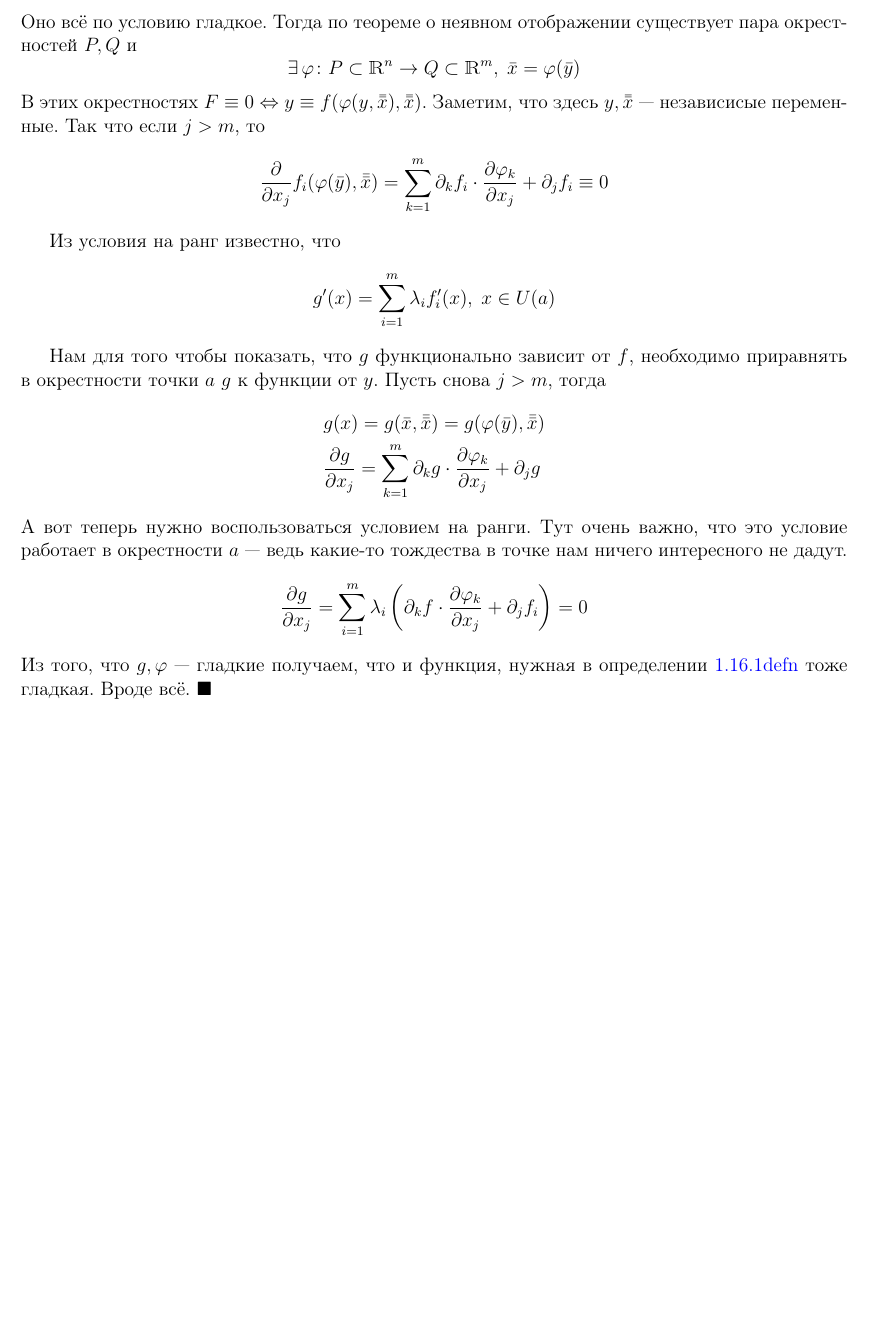
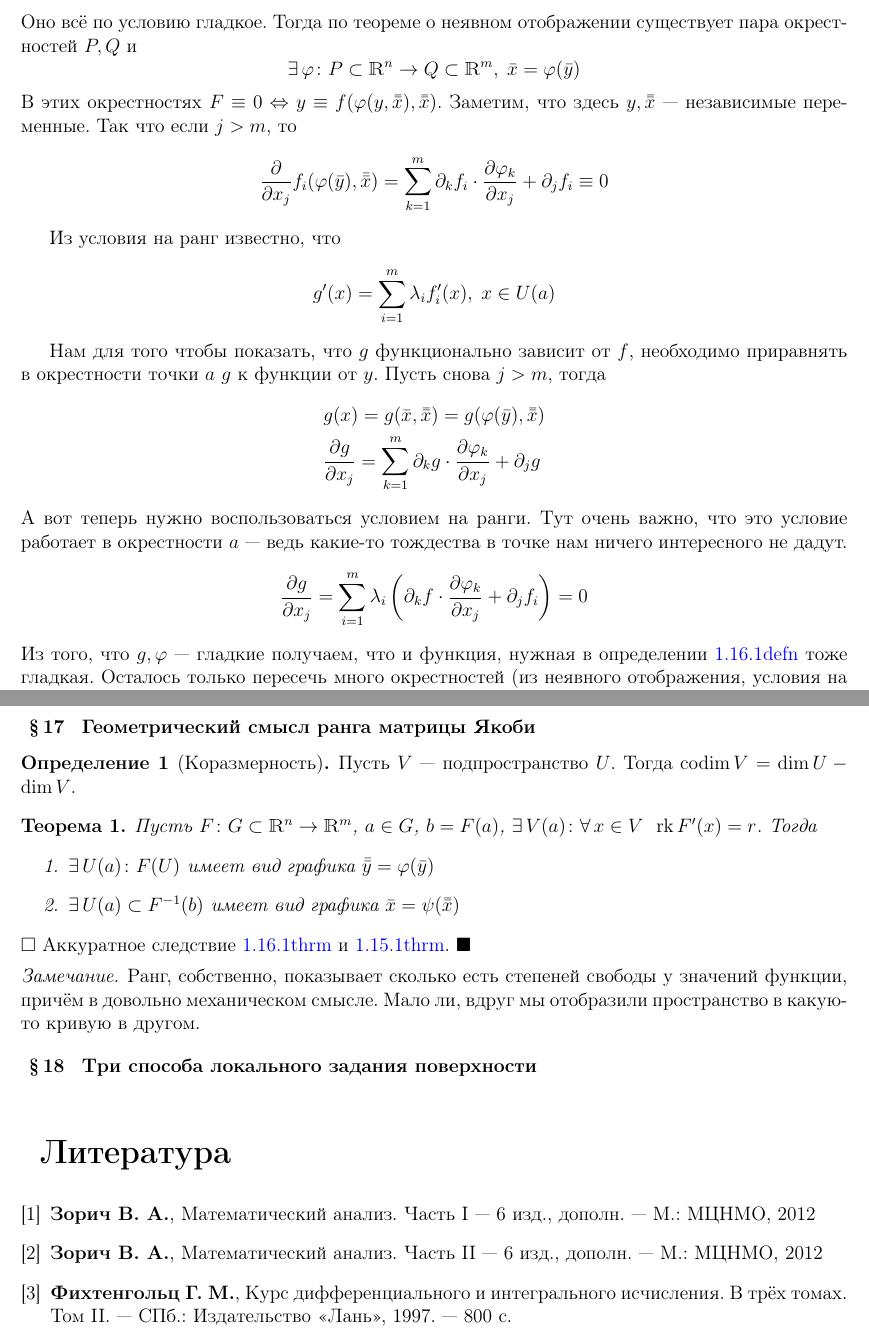
Before and after one commit to vleugelcomplement/astroconsp, a LaTeX document (Calculus2016aut/main.tex, which reads Calculus2016aut/tex/DiffInSpace/diff_in_space.tex, notes.cls): part of page 12 of 12 before the commit and two parts of pages 12 and 13 of 13 after it, the two joined at a grey line, cut so that both start at the same text, the shorter picture padded with empty space. Compiled offline with pdfLaTeX.

Commit message:
geom interpretation of jacobi matrix, typos

```diff
--- a/Calculus2016aut/main.tex
+++ b/Calculus2016aut/main.tex
@@ -16,4 +16,24 @@
 \chapter{Анализ в \texorpdfstring{$\R^n$}{}}
 \input{tex/DiffInSpace/diff_in_space}
 
+\begin{thebibliography}{9}
+\addcontentsline{toc}{section}{Использованная литература}
+  \bibitem{zorich1}
+  \textbf{Зорич~В.~А.},
+  Математический анализ. Часть~I ---
+  6 изд.,~дополн.~---
+  М.:~МЦНМО, 2012
+
+  \bibitem{zorich2}
+  \textbf{Зорич~В.~А.},
+  Математический анализ. Часть~II ---
+  6 изд.,~дополн.~---
+  М.:~МЦНМО, 2012
+
+  \bibitem{ficht2}
+  \textbf{Фихтенгольц~Г.~М.},
+  Курс дифференциального и интегрального исчисления. В трёх томах. Том~II.~---
+  СПб.:~Издательство <<Лань>>, 1997.~---
+  800~с.
+\end{thebibliography}
 \end{document}
--- a/Calculus2016aut/tex/DiffInSpace/diff_in_space.tex
+++ b/Calculus2016aut/tex/DiffInSpace/diff_in_space.tex
@@ -747,7 +747,7 @@
     \exists\,\varphi \colon P\subset \R^n \to Q\subset \R^m, \;  \bar x = \varphi(\bar y)
   \]
   В этих окрестностях $F\equiv 0 \Leftrightarrow y \equiv f(\varphi(y, \bar{\bar x}), \bar{\bar x})$.
-  Заметим, что здесь $y, \bar{\bar x}$~--- независисые переменные. Так что если $j > m$, то
+  Заметим, что здесь $y, \bar{\bar x}$~--- независимые переменные. Так что если $j > m$, то
   \[
     \pder{}{x_j} f_i(\varphi(\bar y), \bar{\bar x}) = \sum_{k=1}^m \partial_k{f_i} \cdot
     \pder{\varphi_k}{x_j} + \partial_j f_i \equiv 0
@@ -771,8 +771,40 @@
     \cdot \pder{\varphi_k}{x_j} + \partial_j f_i\right) = 0
   \]
   Из того, что $g, \varphi$~--- гладкие получаем, что и функция, нужная в определении
-  \ref{defn:diffspace::funcdep} тоже гладкая. Вроде всё.
+  \ref{defn:diffspace::funcdep} тоже гладкая.
+  Осталось только пересечь много окрестностей (из неявного отображения, условия на ранг etc).
 \end{ittproof}
+
+% лучше позже чем никогда
+\newcommand\bbar[1]{\ensuremath\bar{\bar{#1}}}
+% ----------------------
+
+\paragraph{Геометрический смысл ранга матрицы Якоби}
+\label{par:diffspace::geomjacob}
+\begin{defn}[Коразмерность]\label{defn:diffspace::geomjacob::codim}
+  Пусть $V$~--- подпространство $U$. Тогда $\codim V = \dim U - \dim V$.
+\end{defn}
+\begin{thrm}\label{thrm:diffspace::geomjacob}
+  Пусть $F \colon G \subset \R^n \to \R^m$, $a\in G$, $b = F(a)$,
+  $\exists\, V(a) \colon \forall\, x\in V \;\:\rk F'(x) = r$.
+  Тогда
+  \begin{enumerate}
+    \item $\exists\, U(a)\colon F(U)$ имеет вид графика $\bbar y = \varphi(\bar y)$
+    \item $\exists\, U(a)\subset F^{-1}(b)$ имеет вид графика $\bar x = \psi(\bbar x)$
+  \end{enumerate}
+\end{thrm}
+\begin{ittproof}
+  Аккуратное следствие \ref{thrm:diffspace::funcdep} и \ref{thrm:diffspace::implicit}.
+\end{ittproof}
+\begin{rem*}
+  Ранг, собственно, показывает сколько есть степеней свободы у значений функции, причём в
+  довольно механическом смысле.
+  Мало ли, вдруг мы отобразили пространство в какую-то кривую в другом.
+\end{rem*}
+
+\paragraph{Три способа локального задания поверхности}
+\label{par:diffspace::locsurfeqs}
+
 
 
 
--- a/notes.cls
+++ b/notes.cls
@@ -221,6 +221,7 @@
 \DeclareMathOperator\Im{Im}
 \DeclareMathOperator\Tr{Tr}
 \DeclareMathOperator\id{id}
+\DeclareMathOperator\codim{codim}
 \DeclareMathOperator\Spec{Spec}
 
 
```
Also changed, not shown: Calculus2016aut/main.pdf (added), Calculus2016aut/tex/DiffInSpace/diff_in_space.pdf, Calculus2016aut/tex/DiffInSpace/diff_in_space.tex (4 more changed lines).
